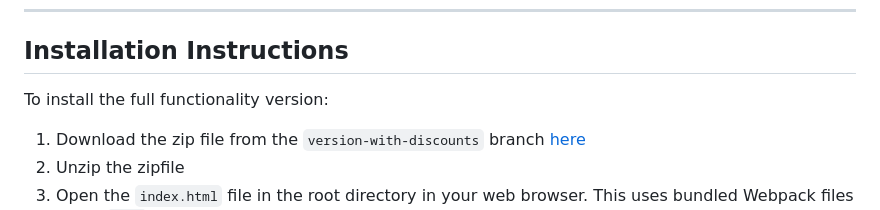
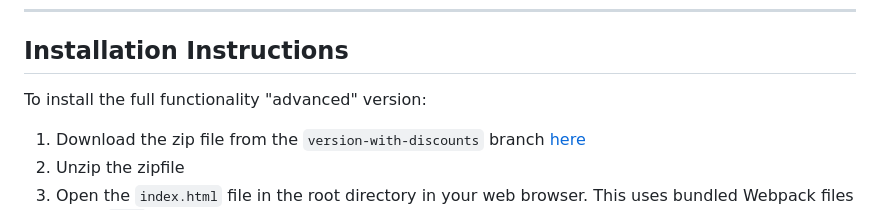
Before and after one commit to alexbfree/react-product-catalog-demo, a Markdown page: README.md, the part around the change. Rendered like a GitHub page.

```diff
--- a/README.md
+++ b/README.md
@@ -36,7 +36,7 @@ You can hard code the products into the API or use a json file, whichever you pr
 
 ## Installation Instructions
 
-To install the full functionality version:
+To install the full functionality "advanced" version:
 
 1. Download the zip file from the `version-with-discounts` branch [here](https://github.com/alexbfree/react-product-catalog-demo/archive/refs/heads/version-with-discounts.zip)
 2. Unzip the zipfile
```
